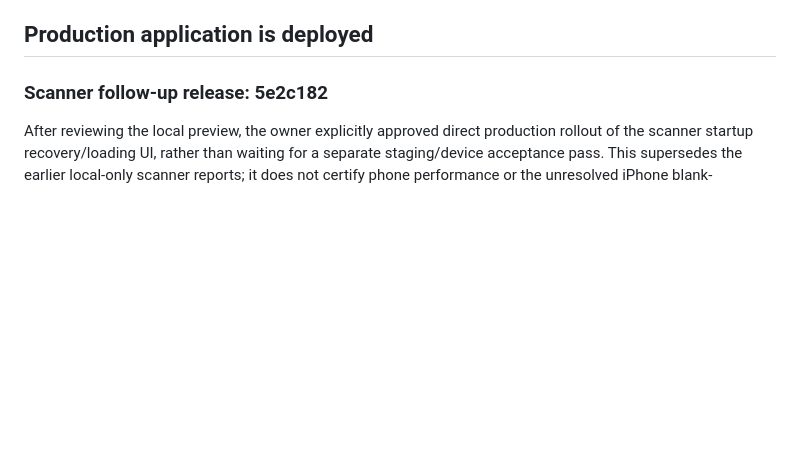
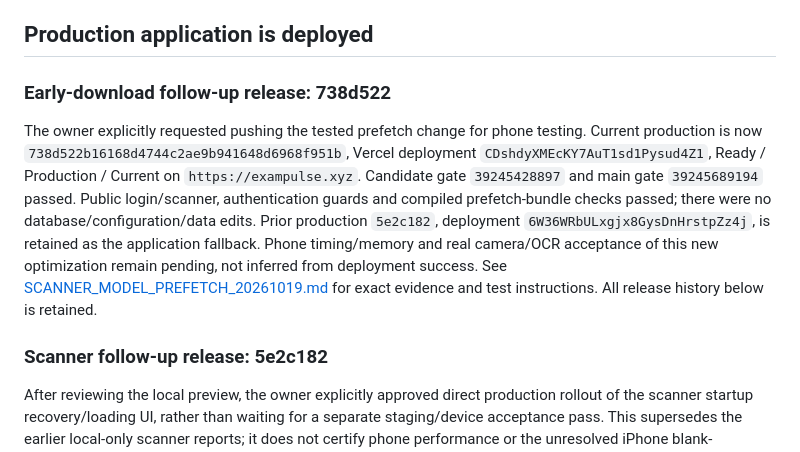
Before and after one commit to ahmedsohair/AttendanceManagement, a Markdown page: docs/PRODUCTION_CUTOVER_20261019.md, the part around the change. Rendered like a GitHub page; blank space fills up the shorter version.

```diff
--- a/docs/PRODUCTION_CUTOVER_20261019.md
+++ b/docs/PRODUCTION_CUTOVER_20261019.md
@@ -15,6 +15,20 @@ as reported below. Authenticated workflow and scheduled monitoring acceptance
 remain separate from deployment success.
 
 ## Production application is deployed
+
+### Early-download follow-up release: 738d522
+
+The owner explicitly requested pushing the tested prefetch change for phone
+testing. Current production is now `738d522b16168d4744c2ae9b941648d6968f951b`,
+Vercel deployment `CDshdyXMEcKY7AuT1sd1Pysud4Z1`, Ready / Production / Current
+on `https://exampulse.xyz`. Candidate gate `39245428897` and main gate
+`39245689194` passed. Public login/scanner, authentication guards and compiled
+prefetch-bundle checks passed; there were no database/configuration/data edits.
+Prior production `5e2c182`, deployment `6W36WRbULxgjx8GysDnHrstpZz4j`, is retained
+as the application fallback. Phone timing/memory and real camera/OCR acceptance
+of this new optimization remain pending, not inferred from deployment success.
+See [SCANNER_MODEL_PREFETCH_20261019.md](SCANNER_MODEL_PREFETCH_20261019.md)
+for exact evidence and test instructions. All release history below is retained.
 
 ### Scanner follow-up release: 5e2c182
 
```
Also changed, not shown: docs/FUTURE_TODOS.md (+3 -3 lines), docs/SCANNER_MODEL_PREFETCH_20261019.md (+31 -6 lines).
